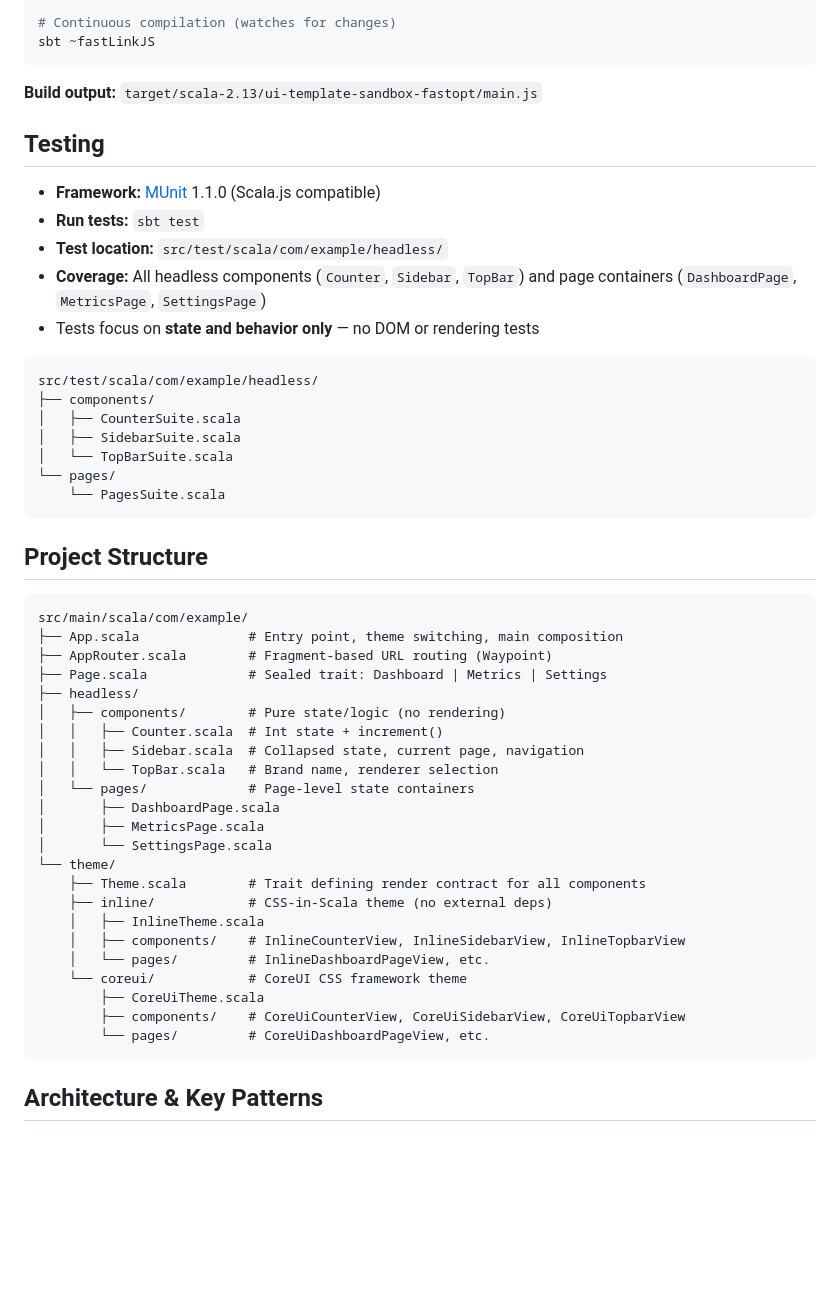
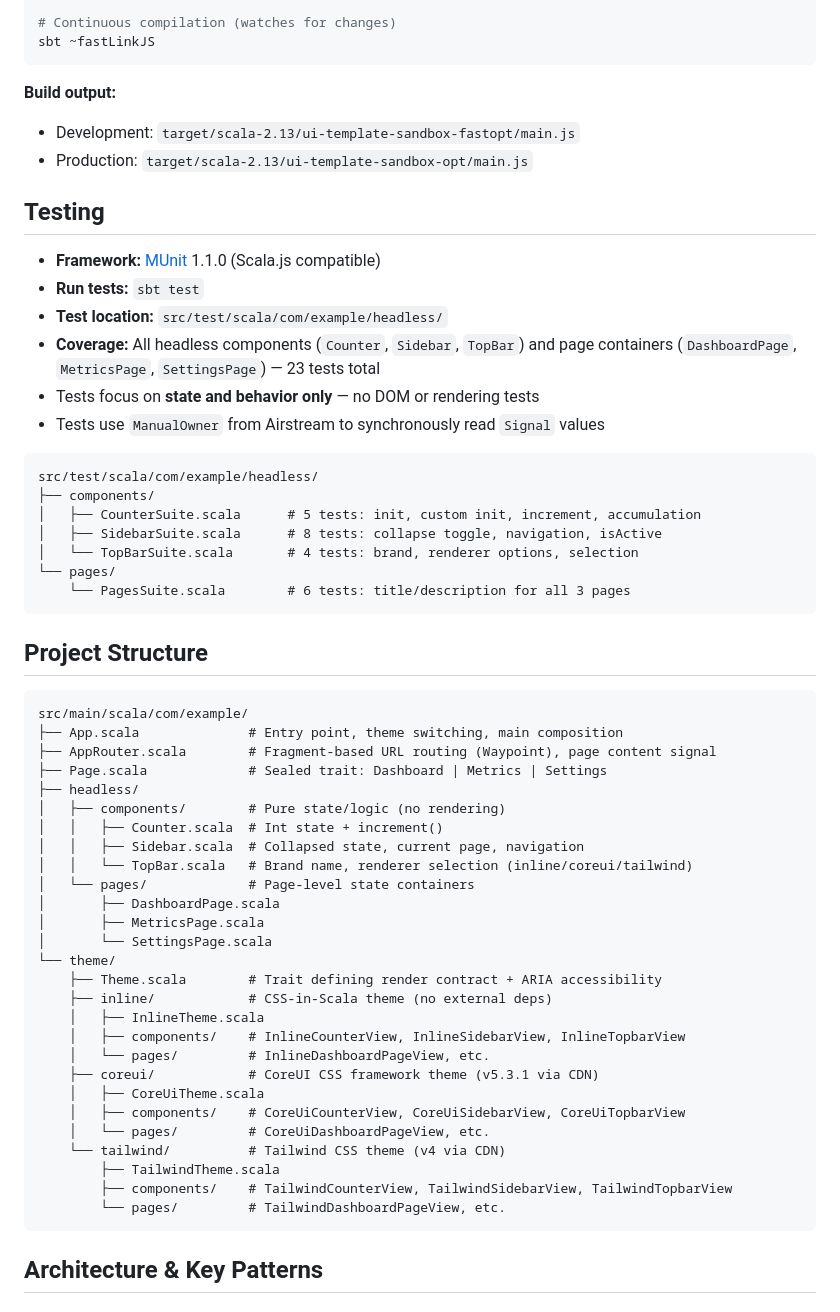
Before and after one commit to mastapegs/scalajs-headless-ui, a Markdown page: CLAUDE.md, the part around one of its changes. Drawn GitHub-style; blank space fills up the shorter version.

````diff
--- a/CLAUDE.md
+++ b/CLAUDE.md
@@ -43,24 +44,27 @@ sbt "scalafixAll --check"
 sbt ~fastLinkJS
 ```
 
-**Build output:** `target/scala-2.13/ui-template-sandbox-fastopt/main.js`
+**Build output:**
+- Development: `target/scala-2.13/ui-template-sandbox-fastopt/main.js`
+- Production: `target/scala-2.13/ui-template-sandbox-opt/main.js`
 
 ## Testing
 
 - **Framework:** [MUnit](https://scalameta.org/munit/) 1.1.0 (Scala.js compatible)
 - **Run tests:** `sbt test`
 - **Test location:** `src/test/scala/com/example/headless/`
-- **Coverage:** All headless components (`Counter`, `Sidebar`, `TopBar`) and page containers (`DashboardPage`, `MetricsPage`, `SettingsPage`)
+- **Coverage:** All headless components (`Counter`, `Sidebar`, `TopBar`) and page containers (`DashboardPage`, `MetricsPage`, `SettingsPage`) — 23 tests total
 - Tests focus on **state and behavior only** — no DOM or rendering tests
+- Tests use `ManualOwner` from Airstream to synchronously read `Signal` values
 
 ```
 src/test/scala/com/example/headless/
 ├── components/
-│   ├── CounterSuite.scala
-│   ├── SidebarSuite.scala
-│   └── TopBarSuite.scala
+│   ├── CounterSuite.scala      # 5 tests: init, custom init, increment, accumulation
+│   ├── SidebarSuite.scala      # 8 tests: collapse toggle, navigation, isActive
+│   └── TopBarSuite.scala       # 4 tests: brand, renderer options, selection
 └── pages/
-    └── PagesSuite.scala
+    └── PagesSuite.scala        # 6 tests: title/description for all 3 pages
 ```
 
 ## Project Structure
@@ -68,27 +72,31 @@ src/test/scala/com/example/headless/
 ```
 src/main/scala/com/example/
 ├── App.scala              # Entry point, theme switching, main composition
-├── AppRouter.scala        # Fragment-based URL routing (Waypoint)
+├── AppRouter.scala        # Fragment-based URL routing (Waypoint), page content signal
 ├── Page.scala             # Sealed trait: Dashboard | Metrics | Settings
 ├── headless/
 │   ├── components/        # Pure state/logic (no rendering)
 │   │   ├── Counter.scala  # Int state + increment()
 │   │   ├── Sidebar.scala  # Collapsed state, current page, navigation
-│   │   └── TopBar.scala   # Brand name, renderer selection
+│   │   └── TopBar.scala   # Brand name, renderer selection (inline/coreui/tailwind)
 │   └── pages/             # Page-level state containers
 │       ├── DashboardPage.scala
 │       ├── MetricsPage.scala
 │       └── SettingsPage.scala
 └── theme/
-    ├── Theme.scala        # Trait defining render contract for all components
+    ├── Theme.scala        # Trait defining render contract + ARIA accessibility
     ├── inline/            # CSS-in-Scala theme (no external deps)
     │   ├── InlineTheme.scala
     │   ├── components/    # InlineCounterView, InlineSidebarView, InlineTopbarView
     │   └── pages/         # InlineDashboardPageView, etc.
-    └── coreui/            # CoreUI CSS framework theme
-        ├── CoreUiTheme.scala
-        ├── components/    # CoreUiCounterView, CoreUiSidebarView, CoreUiTopbarView
-        └── pages/         # CoreUiDashboardPageView, etc.
+    ├── coreui/            # CoreUI CSS framework theme (v5.3.1 via CDN)
+    │   ├── CoreUiTheme.scala
+    │   ├── components/    # CoreUiCounterView, CoreUiSidebarView, CoreUiTopbarView
+    │   └── pages/         # CoreUiDashboardPageView, etc.
+    └── tailwind/          # Tailwind CSS theme (v4 via CDN)
+        ├── TailwindTheme.scala
+        ├── components/    # TailwindCounterView, TailwindSidebarView, TailwindTopbarView
+        └── pages/         # TailwindDashboardPageView, etc.
 ```
 
 ## Architecture & Key Patterns
````
Also changed, not shown: other parts of CLAUDE.md (+31 -9 lines).
